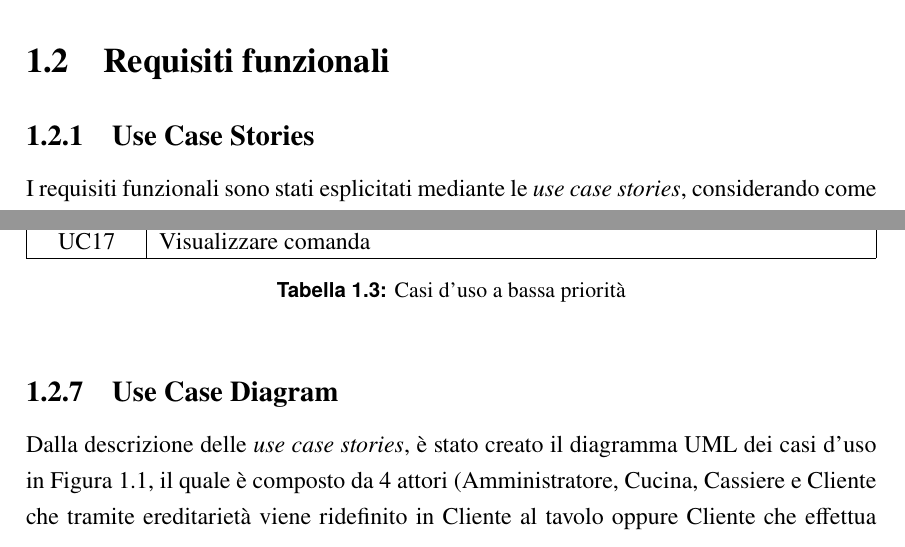
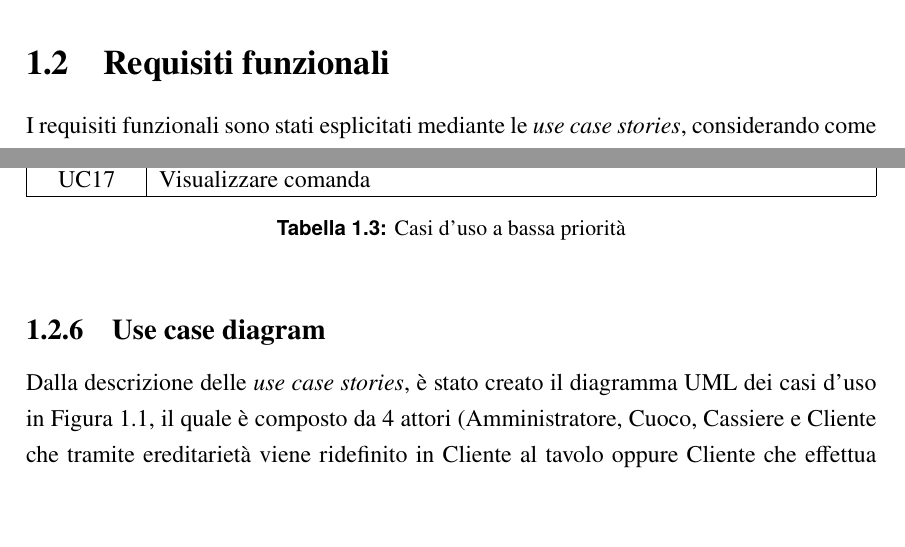
Before and after one commit to isaacmaffeis/ServeEasy, a LaTeX book (Documentation/documentazione.tex, which reads Documentation/iterazione0/requisiti_funzionali.tex): two parts of pages 8 and 11 of 16, joined at a grey line, cut so that both start at the same text, the shorter picture padded with empty space. Compiled offline with pdfLaTeX.

Commit message:
updated "Iterazione0"

```diff
--- a/Documentation/iterazione0/requisiti_funzionali.tex
+++ b/Documentation/iterazione0/requisiti_funzionali.tex
@@ -1,6 +1,6 @@
 \section{Requisiti funzionali}
 
-\subsection{Use Case Stories}
+%\subsection{Use Case Stories}
 
 I requisiti funzionali sono stati esplicitati mediante le \textit{use case stories}, considerando come attori coinvolti nel sistema:
 \begin{itemize}
@@ -171,9 +171,9 @@ Per ottimizzare il processo di sviluppo, si è deciso di categorizzare le specif
 \end{table}
 
 
-\subsection{Use Case Diagram}
+\subsection{Use case diagram}
 
-Dalla descrizione delle \textit{use case stories}, è stato creato il diagramma UML dei casi d'uso in \figurename~\ref{fig:use_cases_diagram}, il quale è composto da 4 attori (Amministratore, Cucina, Cassiere e Cliente che tramite ereditarietà viene ridefinito in Cliente al tavolo oppure Cliente che effettua ordinazioni d’asporto) e 6 viste (vista amministratore, vista cucina, vista cassiere, vista cliente, vista cliente al tavolo e sistema).
+Dalla descrizione delle \textit{use case stories}, è stato creato il diagramma UML dei casi d'uso in \figurename~\ref{fig:use_cases_diagram}, il quale è composto da 4 attori (Amministratore, Cuoco, Cassiere e Cliente che tramite ereditarietà viene ridefinito in Cliente al tavolo oppure Cliente che effettua ordinazioni d’asporto) e 6 viste (vista amministratore, vista cucina, vista cassiere, vista cliente, vista cliente al tavolo e sistema).
 
 \begin{figure}[htbp]
 	\begin{comment}
```
Also changed, not shown: Documentation/documentazione.pdf.
